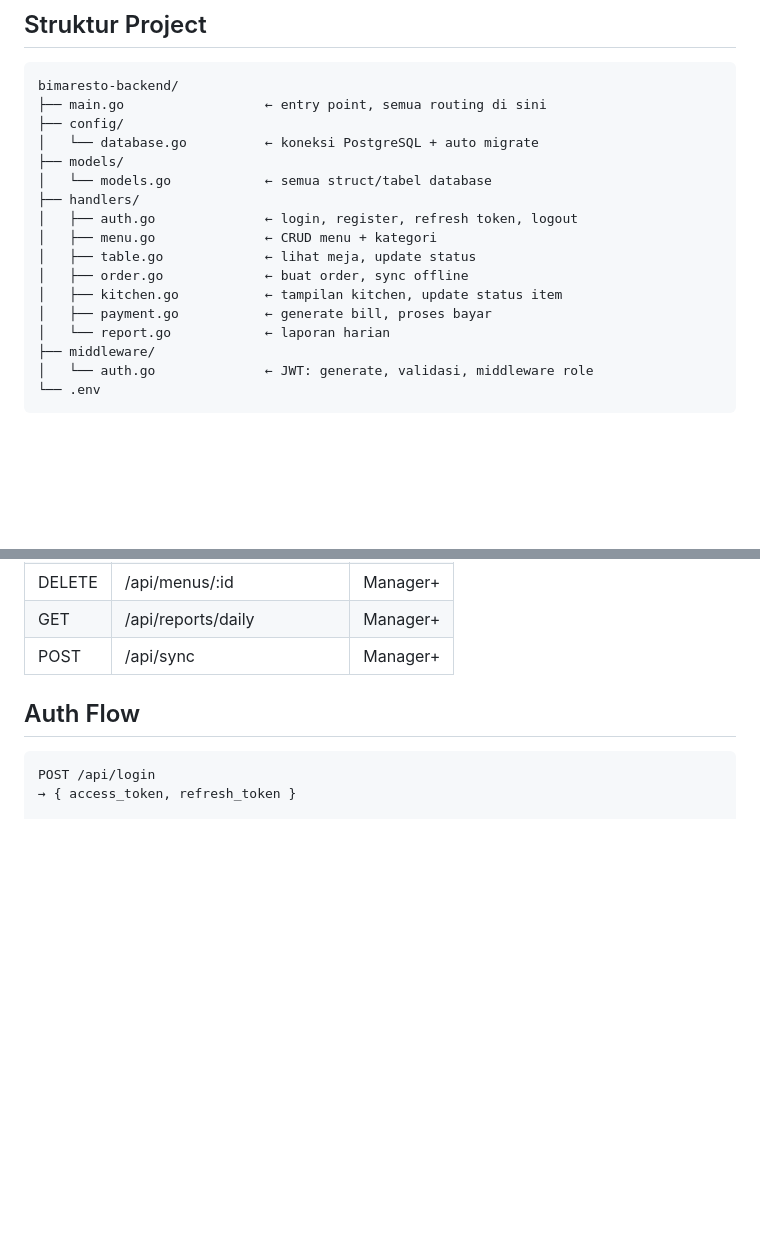
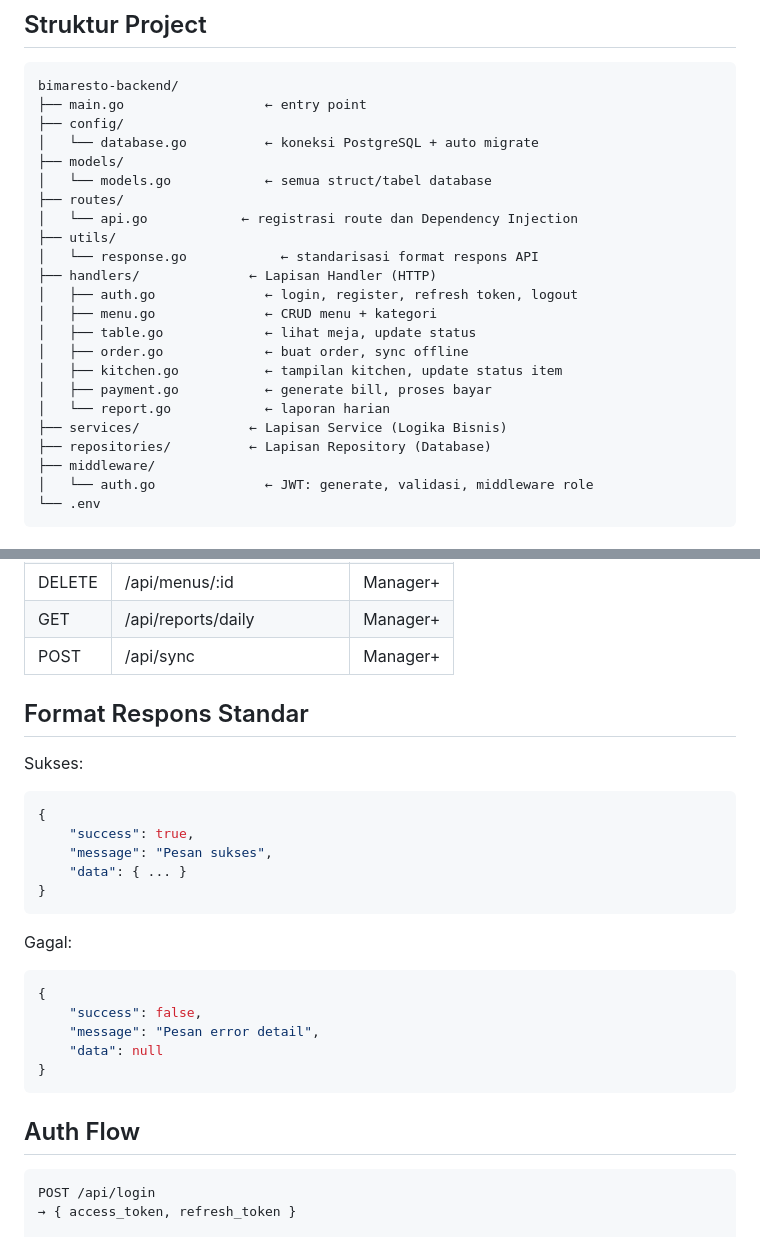
Before and after one commit to JamesEdsn/bimaresto, a Markdown page: Backend/bimaresto-backend00/README.md, 2 parts joined by grey strips. Rendered like a GitHub page; blank space fills up the shorter version.

Commit message:
update struktur projek, dsb.

````diff
--- a/Backend/bimaresto-backend00/README.md
+++ b/Backend/bimaresto-backend00/README.md
@@ -6,12 +6,16 @@ REST API manajemen restoran kampus. Dibangun dengan **Fiber v2 + PostgreSQL + GO
 
 ```
 bimaresto-backend/
-├── main.go                  ← entry point, semua routing di sini
+├── main.go                  ← entry point
 ├── config/
 │   └── database.go          ← koneksi PostgreSQL + auto migrate
 ├── models/
 │   └── models.go            ← semua struct/tabel database
-├── handlers/
+├── routes/
+│   └── api.go            ← registrasi route dan Dependency Injection
+├── utils/
+│   └── response.go            ← standarisasi format respons API
+├── handlers/              ← Lapisan Handler (HTTP)
 │   ├── auth.go              ← login, register, refresh token, logout
 │   ├── menu.go              ← CRUD menu + kategori
 │   ├── table.go             ← lihat meja, update status
@@ -19,6 +23,8 @@ bimaresto-backend/
 │   ├── kitchen.go           ← tampilan kitchen, update status item
 │   ├── payment.go           ← generate bill, proses bayar
 │   └── report.go            ← laporan harian
+├── services/              ← Lapisan Service (Logika Bisnis)
+├── repositories/          ← Lapisan Repository (Database)
 ├── middleware/
 │   └── auth.go              ← JWT: generate, validasi, middleware role
 └── .env
@@ -67,6 +73,26 @@ go run main.go
 | GET    | /api/reports/daily            | Manager+      |
 | POST   | /api/sync                     | Manager+      |
 
+
+## Format Respons Standar
+Sukses:
+```json
+{
+    "success": true,
+    "message": "Pesan sukses",
+    "data": { ... }
+}
+```
+
+Gagal:
+```json
+{
+    "success": false,
+    "message": "Pesan error detail",
+    "data": null
+}
+```
+
 ## Auth Flow
 
 ```
````
